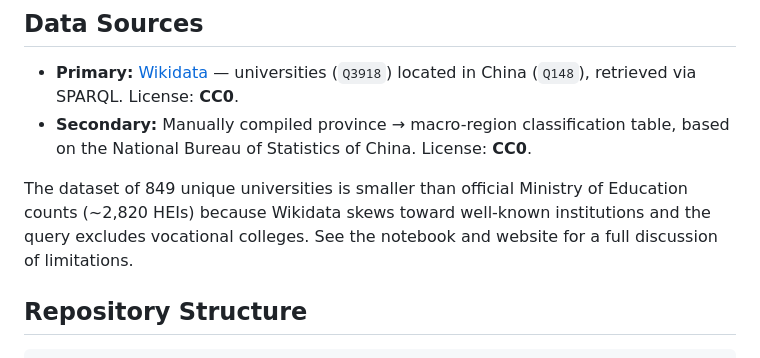
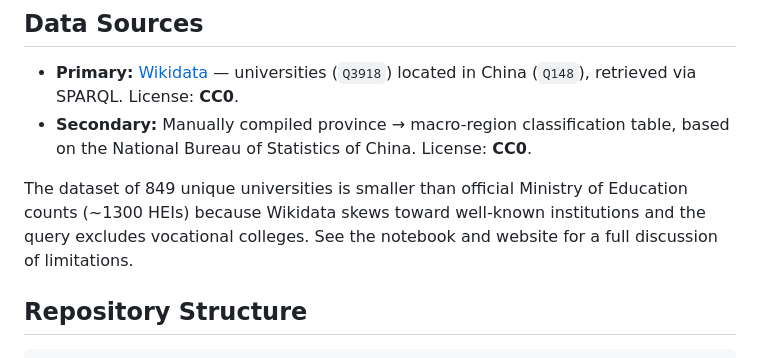
Before and after one commit to lzz0722/mapping-chinese-universities, a Markdown page: README.md, the part around the change. Drawn GitHub-style.

```diff
--- a/README.md
+++ b/README.md
@@ -17,7 +17,7 @@ An interactive data visualization of 849 Chinese universities retrieved from Wik
 - **Primary:** [Wikidata](https://www.wikidata.org) — universities (`Q3918`) located in China (`Q148`), retrieved via SPARQL. License: **CC0**.
 - **Secondary:** Manually compiled province → macro-region classification table, based on the National Bureau of Statistics of China. License: **CC0**.
 
-The dataset of 849 unique universities is smaller than official Ministry of Education counts (~2,820 HEIs) because Wikidata skews toward well-known institutions and the query excludes vocational colleges. See the notebook and website for a full discussion of limitations.
+The dataset of 849 unique universities is smaller than official Ministry of Education counts (~1300 HEIs) because Wikidata skews toward well-known institutions and the query excludes vocational colleges. See the notebook and website for a full discussion of limitations.
 
 ## Repository Structure
 
```
